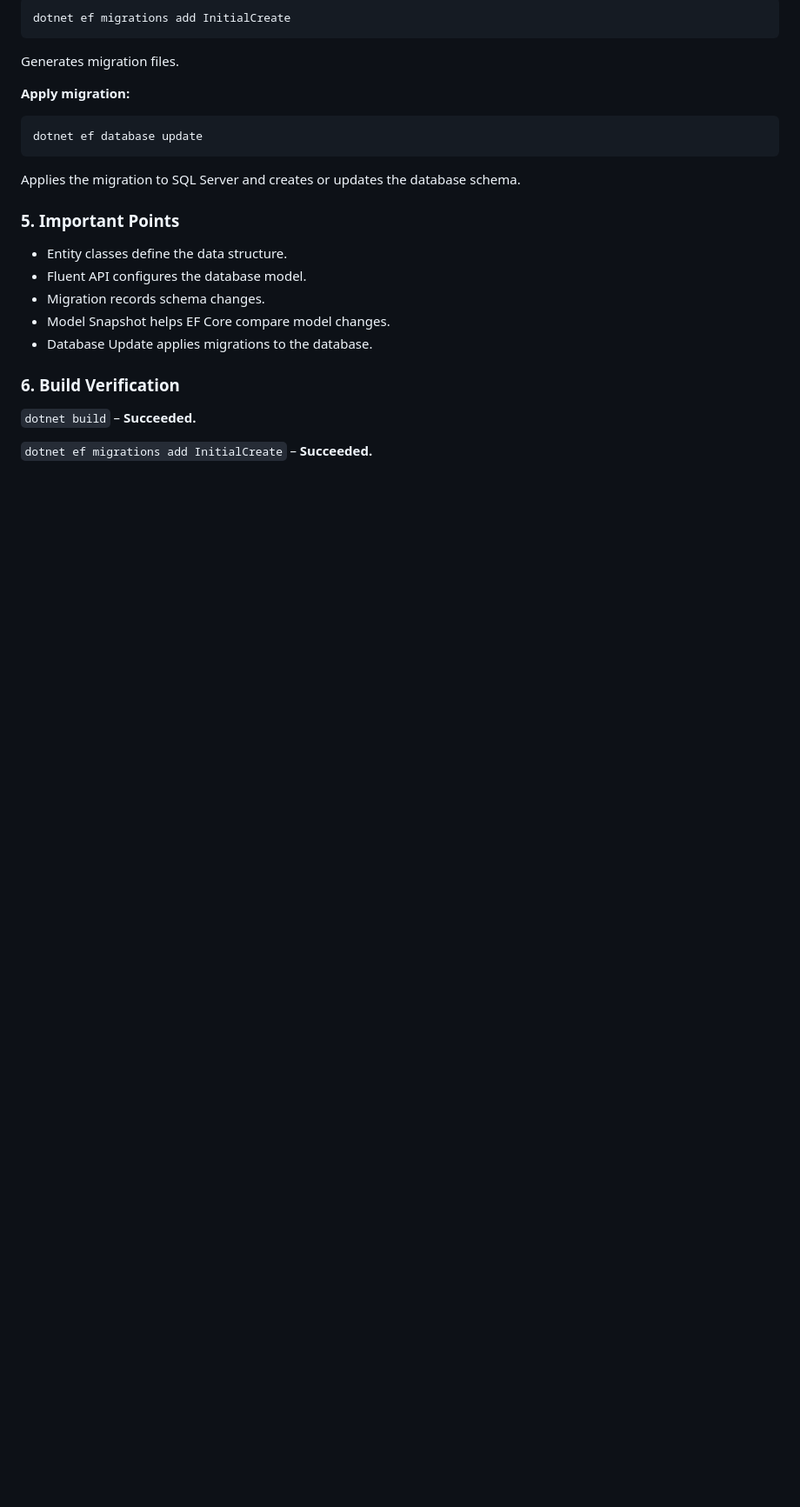
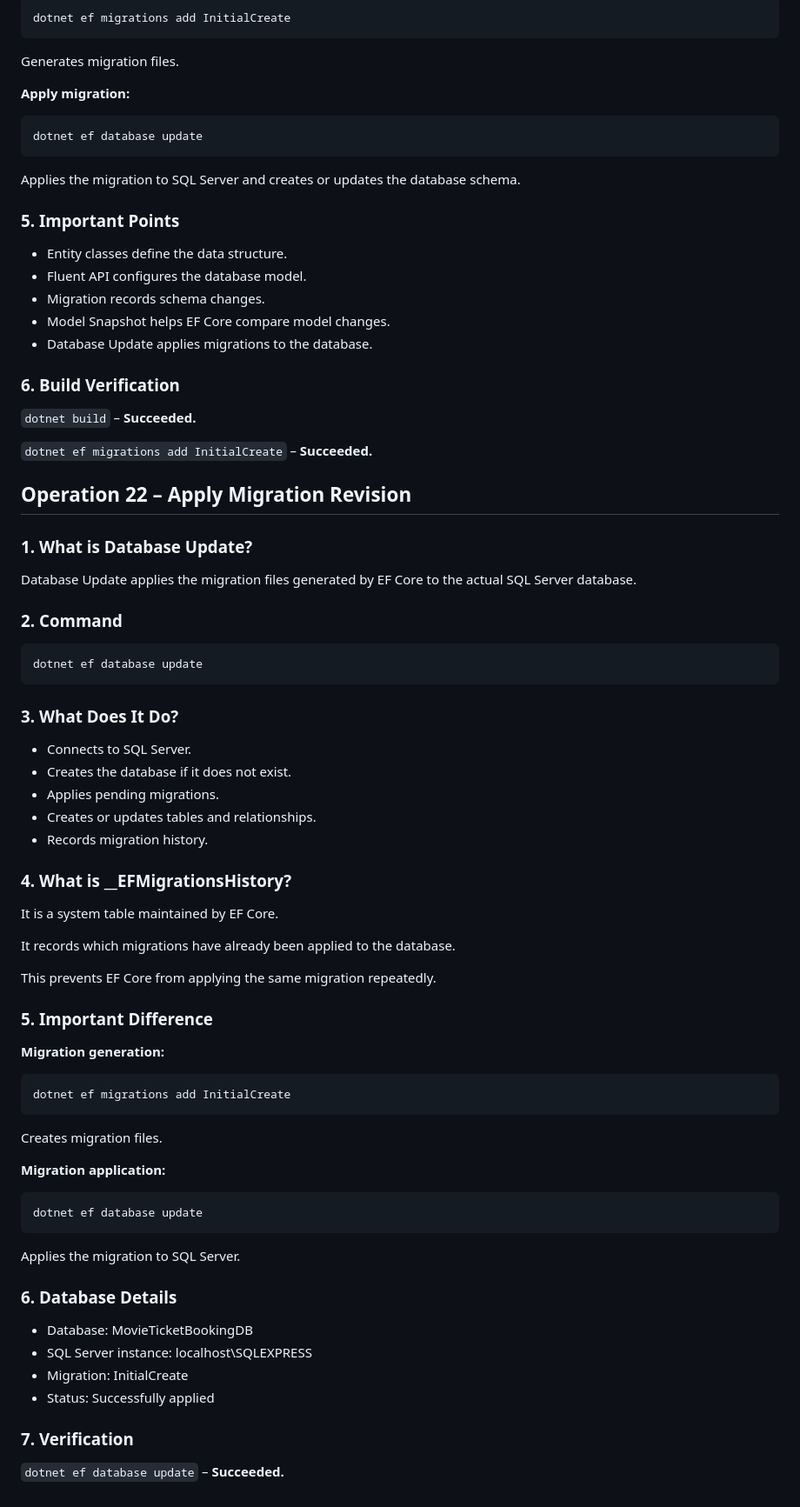
Before and after one commit to Xavierdivya/HCL-Training-Handson, a Markdown page: Day22/PROJECT-REVISION.md, the part around the change. Shown at 87% size. GitHub-like rendering; blank space fills up the shorter version.

````diff
--- a/Day22/PROJECT-REVISION.md
+++ b/Day22/PROJECT-REVISION.md
@@ -1166,3 +1166,60 @@ Applies the migration to SQL Server and creates or updates the database schema.
 `dotnet build` – **Succeeded.**
 
 `dotnet ef migrations add InitialCreate` – **Succeeded.**
+
+## Operation 22 – Apply Migration Revision
+
+### 1. What is Database Update?
+
+Database Update applies the migration files generated by EF Core to the actual SQL Server database.
+
+### 2. Command
+
+```powershell
+dotnet ef database update
+```
+
+### 3. What Does It Do?
+
+- Connects to SQL Server.
+- Creates the database if it does not exist.
+- Applies pending migrations.
+- Creates or updates tables and relationships.
+- Records migration history.
+
+### 4. What is __EFMigrationsHistory?
+
+It is a system table maintained by EF Core.
+
+It records which migrations have already been applied to the database.
+
+This prevents EF Core from applying the same migration repeatedly.
+
+### 5. Important Difference
+
+**Migration generation:**
+
+```powershell
+dotnet ef migrations add InitialCreate
+```
+
+Creates migration files.
+
+**Migration application:**
+
+```powershell
+dotnet ef database update
+```
+
+Applies the migration to SQL Server.
+
+### 6. Database Details
+
+- Database: MovieTicketBookingDB
+- SQL Server instance: localhost\SQLEXPRESS
+- Migration: InitialCreate
+- Status: Successfully applied
+
+### 7. Verification
+
+`dotnet ef database update` – **Succeeded.**
````
Also changed, not shown: Day22/PROJECT-LEARNING.md (+60 -0 lines).
